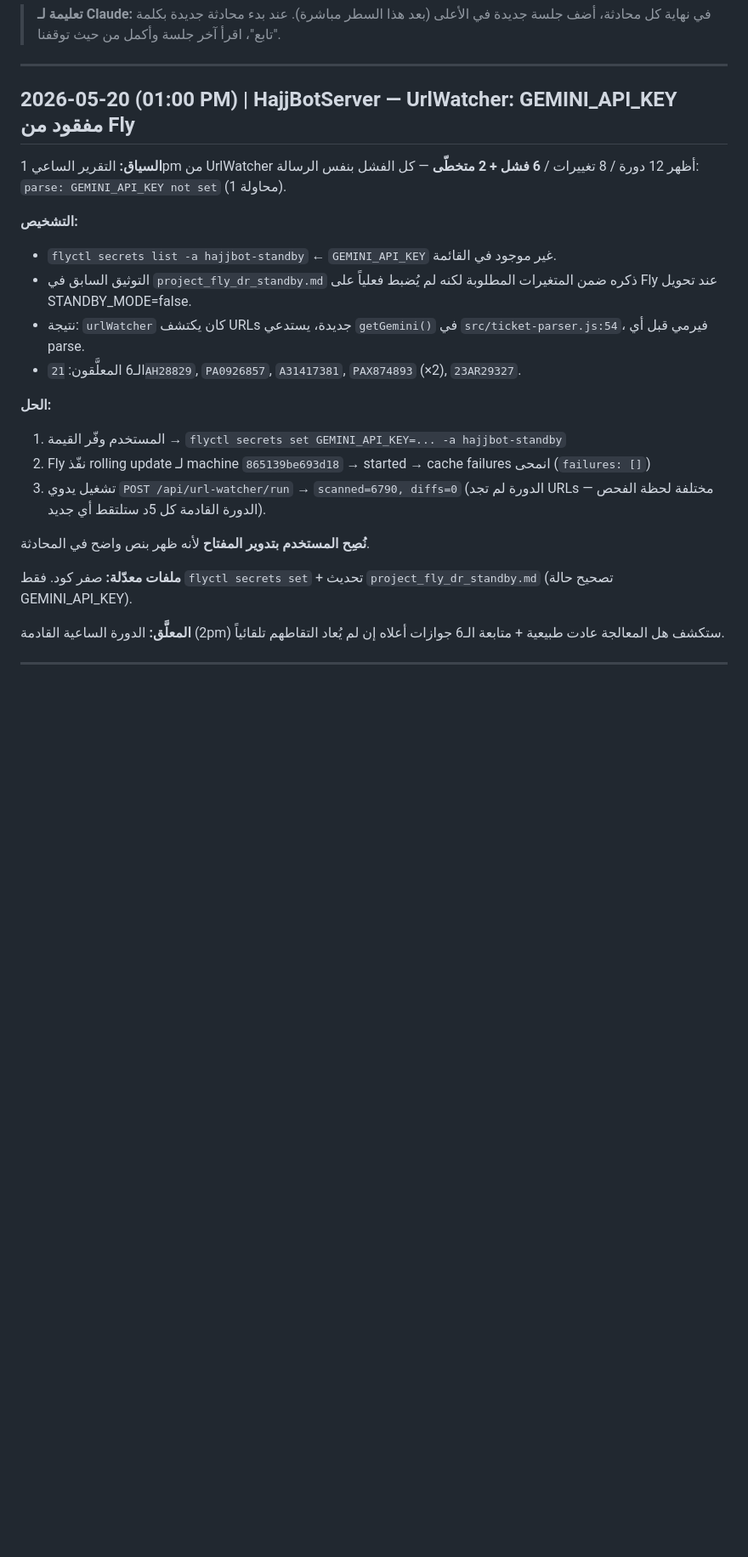
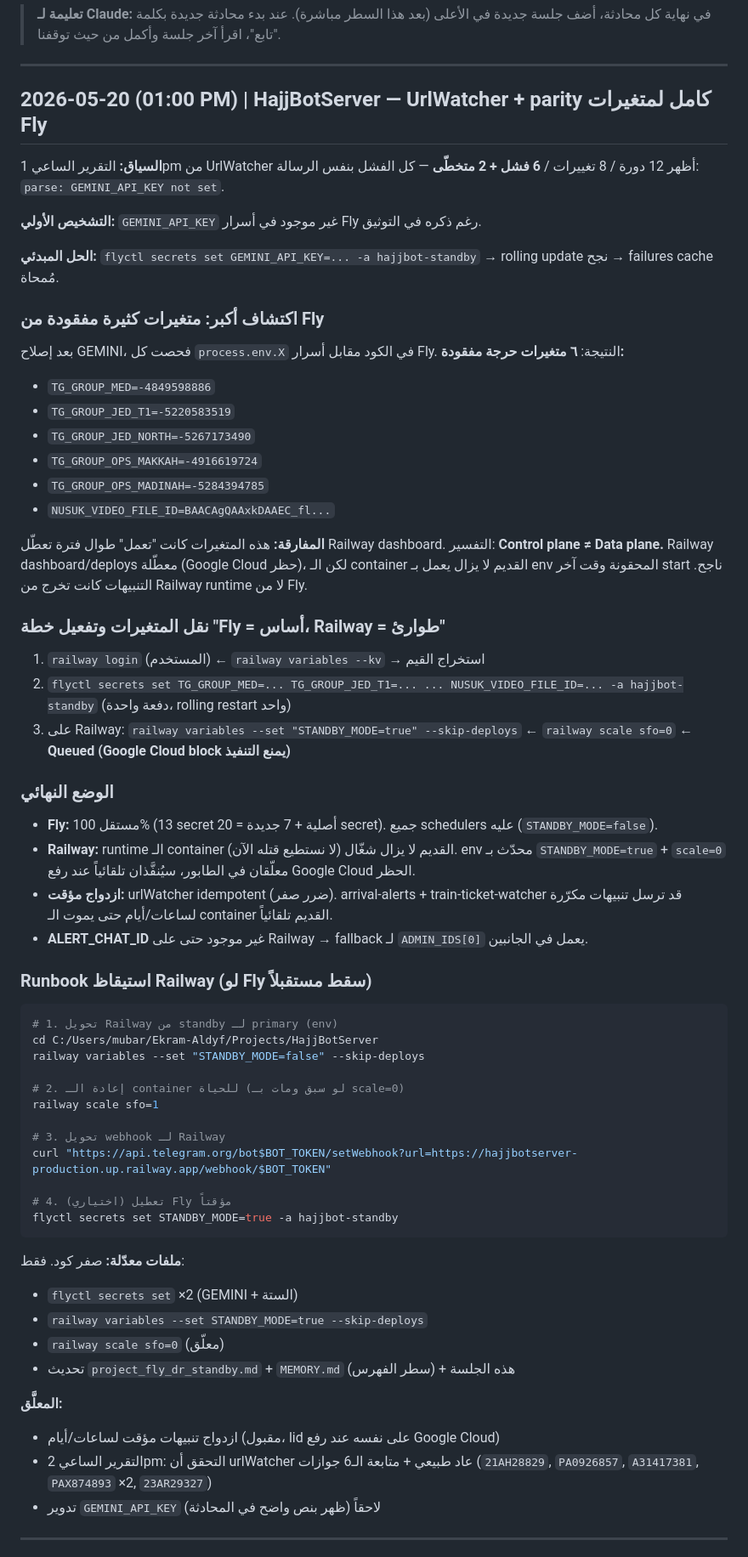
Before and after one commit to mahmoudekramhajj/ikram-projects, a Markdown page: SESSION_LOG.md, the part around the change. Shown at 85% size. Drawn GitHub-style; blank space fills up the shorter version.

Commit message:
SESSION_LOG: 2026-05-20 (13:30) — Fly parity كامل + Railway نسخة نائمة + runbook الاستيقاظ

````diff
--- a/SESSION_LOG.md
+++ b/SESSION_LOG.md
@@ -4,26 +4,66 @@
 
 ---
 
-## 2026-05-20 (01:00 PM) | HajjBotServer — UrlWatcher: GEMINI_API_KEY مفقود من Fly
+## 2026-05-20 (01:00 PM) | HajjBotServer — UrlWatcher + parity كامل لمتغيرات Fly
 
-**السياق:** التقرير الساعي 1pm من UrlWatcher أظهر 12 دورة / 8 تغييرات / **6 فشل + 2 متخطّى** — كل الفشل بنفس الرسالة: `parse: GEMINI_API_KEY not set` (محاولة 1).
+**السياق:** التقرير الساعي 1pm من UrlWatcher أظهر 12 دورة / 8 تغييرات / **6 فشل + 2 متخطّى** — كل الفشل بنفس الرسالة: `parse: GEMINI_API_KEY not set`.
 
-**التشخيص:**
-- `flyctl secrets list -a hajjbot-standby` ← `GEMINI_API_KEY` غير موجود في القائمة.
-- التوثيق السابق في `project_fly_dr_standby.md` ذكره ضمن المتغيرات المطلوبة لكنه لم يُضبط فعلياً على Fly عند تحويل STANDBY_MODE=false.
-- نتيجة: `urlWatcher` كان يكتشف URLs جديدة، يستدعي `getGemini()` في `src/ticket-parser.js:54`، فيرمي قبل أي parse.
-- الـ6 المعلَّقون: `21AH28829`, `PA0926857`, `A31417381`, `PAX874893` (×2), `23AR29327`.
+**التشخيص الأولي:** `GEMINI_API_KEY` غير موجود في أسرار Fly رغم ذكره في التوثيق.
 
-**الحل:**
-1. المستخدم وفّر القيمة → `flyctl secrets set GEMINI_API_KEY=... -a hajjbot-standby`
-2. Fly نفّذ rolling update لـ machine `865139be693d18` → started → cache failures انمحى (`failures: []`)
-3. تشغيل يدوي `POST /api/url-watcher/run` → `scanned=6790, diffs=0` (الدورة لم تجد URLs مختلفة لحظة الفحص — الدورة القادمة كل 5د ستلتقط أي جديد).
+**الحل المبدئي:** `flyctl secrets set GEMINI_API_KEY=... -a hajjbot-standby` → rolling update نجح → failures cache مُمحاة.
 
-**نُصِح المستخدم بتدوير المفتاح** لأنه ظهر بنص واضح في المحادثة.
+### اكتشاف أكبر: متغيرات كثيرة مفقودة من Fly
 
-**ملفات معدّلة:** صفر كود. فقط `flyctl secrets set` + تحديث `project_fly_dr_standby.md` (تصحيح حالة GEMINI_API_KEY).
+بعد إصلاح GEMINI، فحصت كل `process.env.X` في الكود مقابل أسرار Fly. النتيجة: **٦ متغيرات حرجة مفقودة:**
+- `TG_GROUP_MED=-4849598886`
+- `TG_GROUP_JED_T1=-5220583519`
+- `TG_GROUP_JED_NORTH=-5267173490`
+- `TG_GROUP_OPS_MAKKAH=-4916619724`
+- `TG_GROUP_OPS_MADINAH=-5284394785`
+- `NUSUK_VIDEO_FILE_ID=BAACAgQAAxkDAAEC_fl...`
 
-**المعلَّق:** الدورة الساعية القادمة (2pm) ستكشف هل المعالجة عادت طبيعية + متابعة الـ6 جوازات أعلاه إن لم يُعاد التقاطهم تلقائياً.
+**المفارقة:** هذه المتغيرات كانت "تعمل" طوال فترة تعطّل Railway dashboard. التفسير: **Control plane ≠ Data plane.** Railway dashboard/deploys معطّلة (Google Cloud حظر)، لكن الـ container القديم لا يزال يعمل بـ env المحقونة وقت آخر start ناجح. التنبيهات كانت تخرج من Railway runtime لا من Fly.
+
+### نقل المتغيرات وتفعيل خطة "Fly = أساس، Railway = طوارئ"
+
+1. `railway login` (المستخدم) ← `railway variables --kv` → استخراج القيم
+2. `flyctl secrets set TG_GROUP_MED=... TG_GROUP_JED_T1=... ... NUSUK_VIDEO_FILE_ID=... -a hajjbot-standby` (دفعة واحدة، rolling restart واحد)
+3. على Railway: `railway variables --set "STANDBY_MODE=true" --skip-deploys` ← `railway scale sfo=0` ← **Queued (Google Cloud block يمنع التنفيذ)**
+
+### الوضع النهائي
+
+- **Fly:** مستقل 100% (13 secret أصلية + 7 جديدة = 20 secret). جميع schedulers عليه (`STANDBY_MODE=false`).
+- **Railway:** runtime الـ container القديم لا يزال شغّال (لا نستطيع قتله الآن). env محدّث بـ `STANDBY_MODE=true` + `scale=0` معلّقان في الطابور، سيُنفَّذان تلقائياً عند رفع Google Cloud الحظر.
+- **ازدواج مؤقت:** urlWatcher idempotent (ضرر صفر). arrival-alerts + train-ticket-watcher قد ترسل تنبيهات مكرّرة لساعات/أيام حتى يموت الـ container القديم تلقائياً.
+- **ALERT_CHAT_ID** غير موجود حتى على Railway → fallback لـ `ADMIN_IDS[0]` يعمل في الجانبين.
+
+### Runbook استيقاظ Railway (لو Fly سقط مستقبلاً)
+
+```bash
+# 1. تحويل Railway من standby لـ primary (env)
+cd C:/Users/mubar/Ekram-Aldyf/Projects/HajjBotServer
+railway variables --set "STANDBY_MODE=false" --skip-deploys
+
+# 2. إعادة الـ container للحياة (لو سبق ومات بـ scale=0)
+railway scale sfo=1
+
+# 3. تحويل webhook لـ Railway
+curl "https://api.telegram.org/bot$BOT_TOKEN/setWebhook?url=https://hajjbotserver-production.up.railway.app/webhook/$BOT_TOKEN"
+
+# 4. (اختياري) تعطيل Fly مؤقتاً
+flyctl secrets set STANDBY_MODE=true -a hajjbot-standby
+```
+
+**ملفات معدّلة:** صفر كود. فقط:
+- `flyctl secrets set` ×2 (GEMINI + الستة)
+- `railway variables --set STANDBY_MODE=true --skip-deploys`
+- `railway scale sfo=0` (معلّق)
+- تحديث `project_fly_dr_standby.md` + `MEMORY.md` (سطر الفهرس) + هذه الجلسة
+
+**المعلَّق:**
+- ازدواج تنبيهات مؤقت لساعات/أيام (مقبول، lid على نفسه عند رفع Google Cloud)
+- التقرير الساعي 2pm: التحقق أن urlWatcher عاد طبيعي + متابعة الـ6 جوازات (`21AH28829`, `PA0926857`, `A31417381`, `PAX874893` ×2, `23AR29327`)
+- تدوير `GEMINI_API_KEY` لاحقاً (ظهر بنص واضح في المحادثة)
 
 ---
 
````
